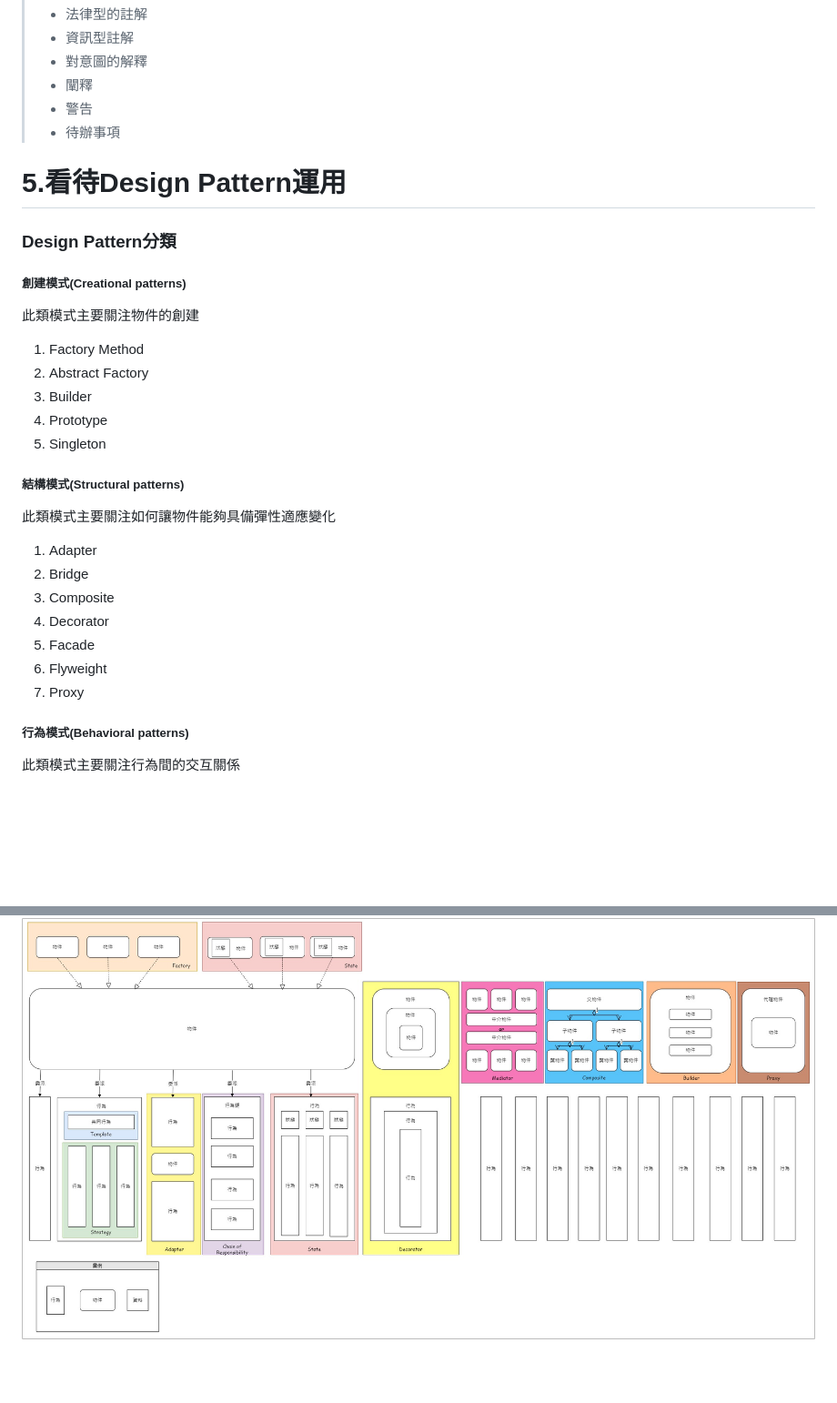
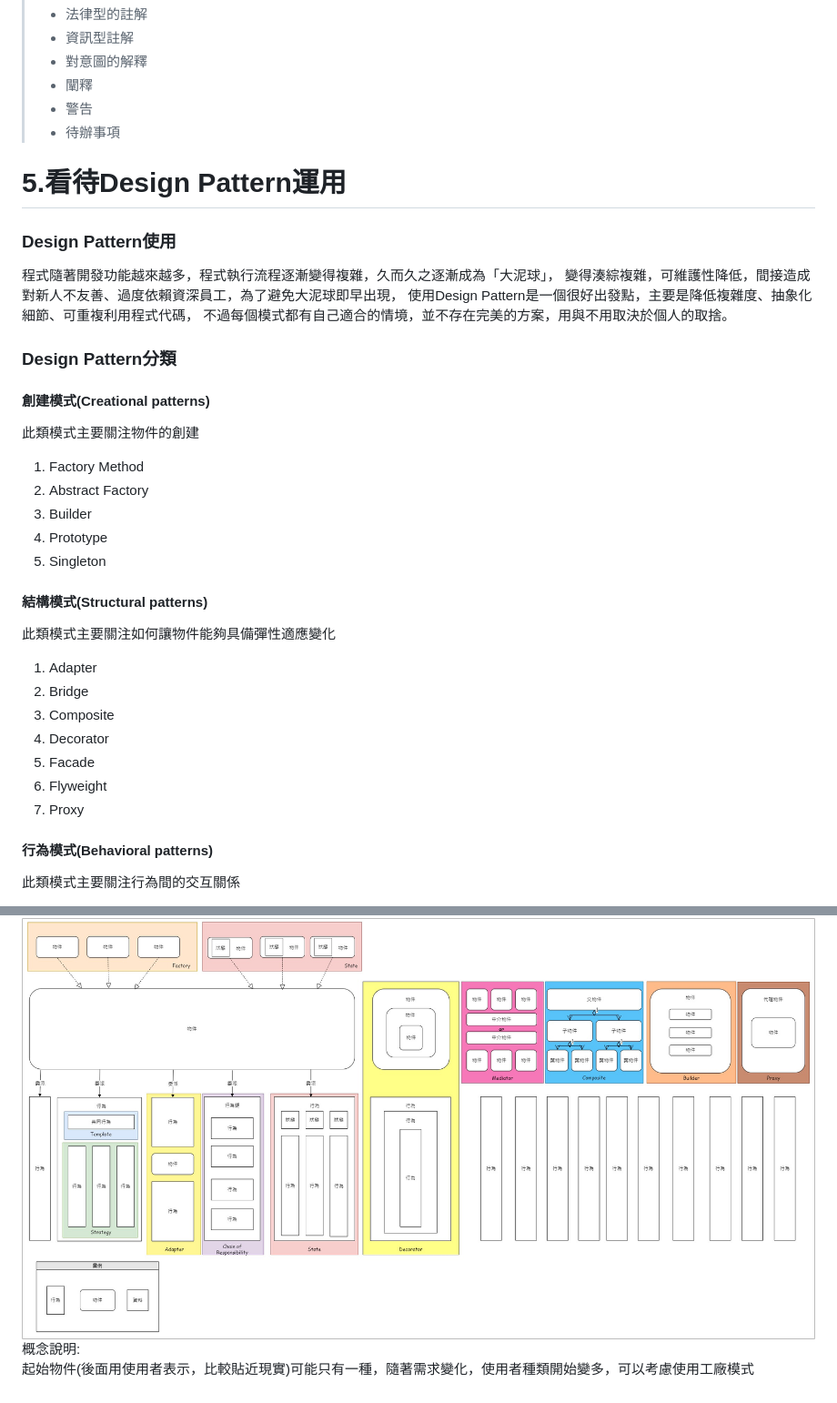
Before and after one commit to linchuen/DesignPattern, a Markdown page: README.md, 2 parts joined by grey strips. Shown at 91% size. Rendered like a GitHub page; blank space fills up the shorter version.

Commit message:
新增Design Pattern使用

```diff
--- a/README.md
+++ b/README.md
@@ -93,15 +93,21 @@
 > - 待辦事項
 
 # 5.看待Design Pattern運用
+### Design Pattern使用
+程式隨著開發功能越來越多，程式執行流程逐漸變得複雜，久而久之逐漸成為「大泥球」，
+變得湊綜複雜，可維護性降低，間接造成對新人不友善、過度依賴資深員工，為了避免大泥球即早出現，
+使用Design Pattern是一個很好出發點，主要是降低複雜度、抽象化細節、可重複利用程式代碼，
+不過每個模式都有自己適合的情境，並不存在完美的方案，用與不用取決於個人的取捨。
+
 ### Design Pattern分類
-##### 創建模式(Creational patterns)
+#### 創建模式(Creational patterns)
 此類模式主要關注物件的創建
 1. Factory Method
 2. Abstract Factory
 3. Builder
 4. Prototype
 5. Singleton
-##### 結構模式(Structural patterns)
+#### 結構模式(Structural patterns)
 此類模式主要關注如何讓物件能夠具備彈性適應變化
 1. Adapter
 2. Bridge
@@ -110,7 +116,7 @@
 5. Facade
 6. Flyweight
 7. Proxy
-##### 行為模式(Behavioral patterns)
+#### 行為模式(Behavioral patterns)
 此類模式主要關注行為間的交互關係
 1. Chain of Responsibility
 2. Command
@@ -145,3 +151,5 @@
 
 ### 概念圖
 ![](https://github.com/linchuen/DesignPattern/blob/master/%E8%A8%AD%E8%A8%88%E6%A8%A1%E5%BC%8F%E6%80%9D%E8%80%83%E7%A4%BA%E6%84%8F%E5%9C%96.jpg?raw=true)
+概念說明:
+起始物件(後面用使用者表示，比較貼近現實)可能只有一種，隨著需求變化，使用者種類開始變多，可以考慮使用工廠模式
```
Also changed, not shown: other parts of README.md (+2 -2 lines).
